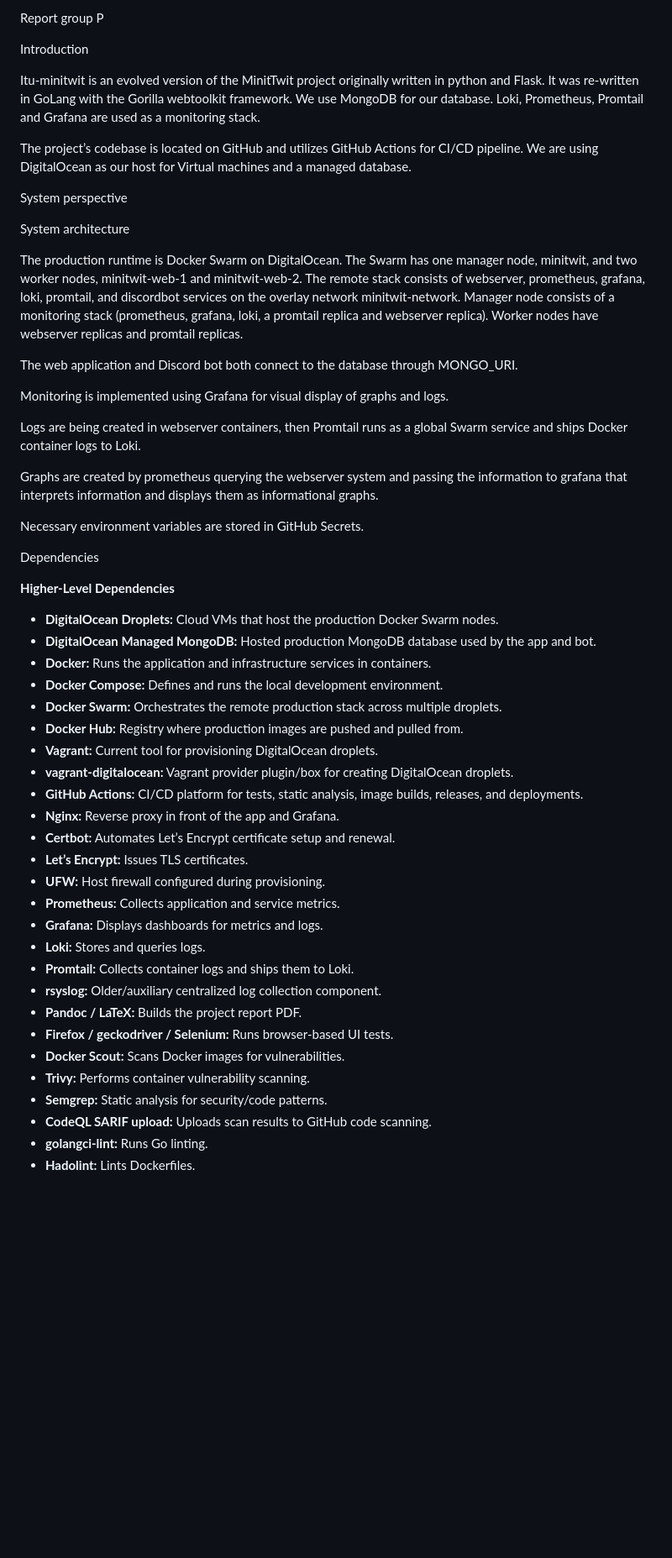
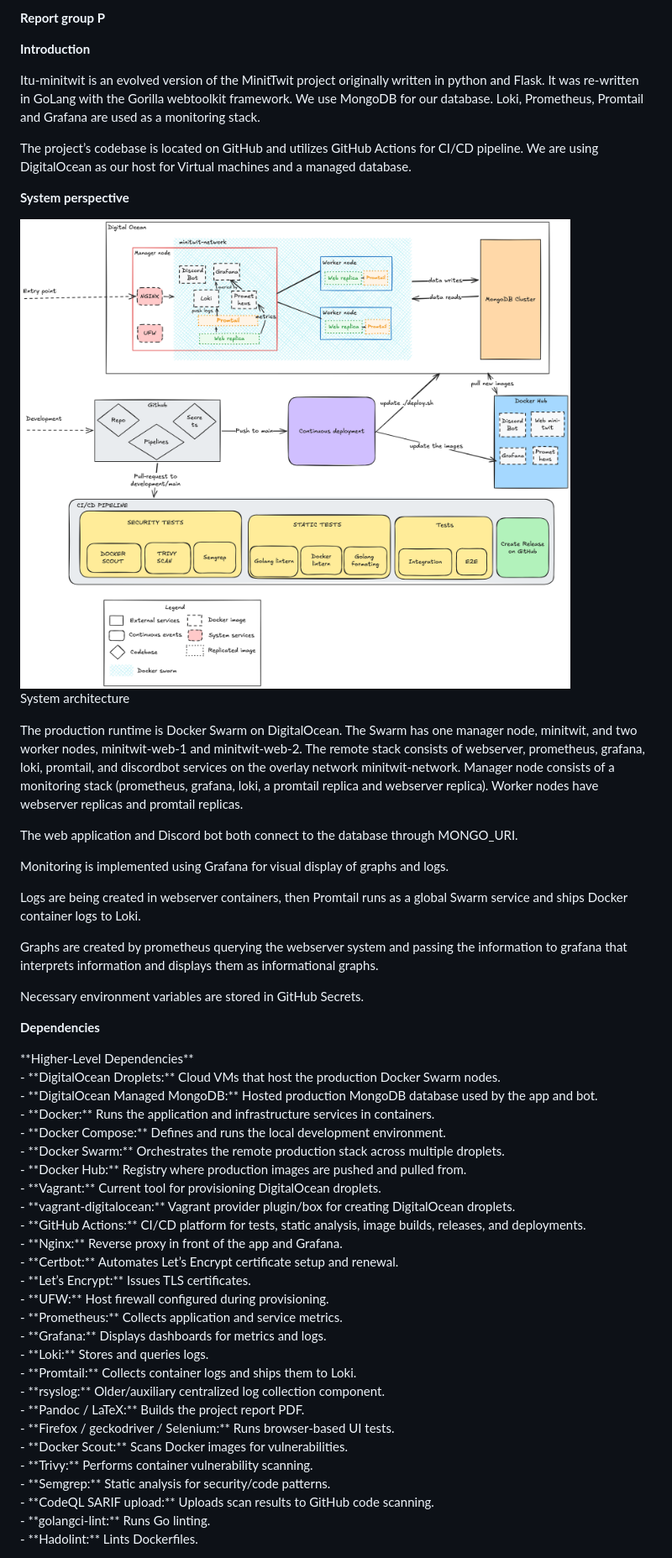
Before and after one commit to AntohaY/itu-minitwit, a Markdown page: report/report.md, the part around one of its changes. Shown at 84% size. Drawn GitHub-style; blank space fills up the shorter version.

Commit message:
updated report

```diff
--- a/report/report.md
+++ b/report/report.md
@@ -1,22 +1,20 @@
 
-Report group P
+**Report group P**
 
-Introduction
+**Introduction**
 
 Itu-minitwit is an evolved version of the MinitTwit project originally written in python and Flask. It was re-written in GoLang with the Gorilla webtoolkit framework. We use MongoDB for our database. Loki, Prometheus, Promtail and Grafana are used as a monitoring stack.
 
 The project’s codebase is located on GitHub and utilizes GitHub Actions for CI/CD pipeline. We are using DigitalOcean as our host for Virtual machines and a managed database.
 
+**System perspective**
 
-
-System perspective
-
-
+**![](images/sys_arch_img.png)**
 System architecture
 
 The production runtime is Docker Swarm on DigitalOcean. The Swarm has one manager node, minitwit, and two worker nodes, minitwit-web-1 and minitwit-web-2. The remote stack consists of webserver, prometheus, grafana, loki, promtail, and discordbot services on the overlay network minitwit-network. Manager node consists of a monitoring stack (prometheus, grafana, loki, a promtail replica and webserver replica). Worker nodes have webserver replicas and promtail replicas.
 
-The web application and Discord bot both connect to the database through MONGO_URI.
+The web application and Discord bot both connect to the database through MONGO\_URI.
 
 Monitoring is implemented using Grafana for visual display of graphs and logs.
 
@@ -26,33 +24,33 @@ Graphs are created by prometheus querying the webserver system and passing the i
 
 Necessary environment variables are stored in GitHub Secrets.
 
-Dependencies
+**Dependencies**
 
-**Higher-Level Dependencies**
-- **DigitalOcean Droplets:** Cloud VMs that host the production Docker Swarm nodes.
-- **DigitalOcean Managed MongoDB:** Hosted production MongoDB database used by the app and bot.
-- **Docker:** Runs the application and infrastructure services in containers.
-- **Docker Compose:** Defines and runs the local development environment.
-- **Docker Swarm:** Orchestrates the remote production stack across multiple droplets.
-- **Docker Hub:** Registry where production images are pushed and pulled from.
-- **Vagrant:** Current tool for provisioning DigitalOcean droplets.
-- **vagrant-digitalocean:** Vagrant provider plugin/box for creating DigitalOcean droplets.
-- **GitHub Actions:** CI/CD platform for tests, static analysis, image builds, releases, and deployments.
-- **Nginx:** Reverse proxy in front of the app and Grafana.
-- **Certbot:** Automates Let’s Encrypt certificate setup and renewal.
-- **Let’s Encrypt:** Issues TLS certificates.
-- **UFW:** Host firewall configured during provisioning.
-- **Prometheus:** Collects application and service metrics.
-- **Grafana:** Displays dashboards for metrics and logs.
-- **Loki:** Stores and queries logs.
-- **Promtail:** Collects container logs and ships them to Loki.
-- **rsyslog:** Older/auxiliary centralized log collection component.
-- **Pandoc / LaTeX:** Builds the project report PDF.
-- **Firefox / geckodriver / Selenium:** Runs browser-based UI tests.
-- **Docker Scout:** Scans Docker images for vulnerabilities.
-- **Trivy:** Performs container vulnerability scanning.
-- **Semgrep:** Static analysis for security/code patterns.
-- **CodeQL SARIF upload:** Uploads scan results to GitHub code scanning.
-- **golangci-lint:** Runs Go linting.
-- **Hadolint:** Lints Dockerfiles.
+\*\*Higher-Level Dependencies\*\*
+\- \*\*DigitalOcean Droplets:\*\* Cloud VMs that host the production Docker Swarm nodes.
+\- \*\*DigitalOcean Managed MongoDB:\*\* Hosted production MongoDB database used by the app and bot.
+\- \*\*Docker:\*\* Runs the application and infrastructure services in containers.
+\- \*\*Docker Compose:\*\* Defines and runs the local development environment.
+\- \*\*Docker Swarm:\*\* Orchestrates the remote production stack across multiple droplets.
+\- \*\*Docker Hub:\*\* Registry where production images are pushed and pulled from.
+\- \*\*Vagrant:\*\* Current tool for provisioning DigitalOcean droplets.
+\- \*\*vagrant-digitalocean:\*\* Vagrant provider plugin/box for creating DigitalOcean droplets.
+\- \*\*GitHub Actions:\*\* CI/CD platform for tests, static analysis, image builds, releases, and deployments.
+\- \*\*Nginx:\*\* Reverse proxy in front of the app and Grafana.
+\- \*\*Certbot:\*\* Automates Let’s Encrypt certificate setup and renewal.
+\- \*\*Let’s Encrypt:\*\* Issues TLS certificates.
+\- \*\*UFW:\*\* Host firewall configured during provisioning.
+\- \*\*Prometheus:\*\* Collects application and service metrics.
+\- \*\*Grafana:\*\* Displays dashboards for metrics and logs.
+\- \*\*Loki:\*\* Stores and queries logs.
+\- \*\*Promtail:\*\* Collects container logs and ships them to Loki.
+\- \*\*rsyslog:\*\* Older/auxiliary centralized log collection component.
+\- \*\*Pandoc / LaTeX:\*\* Builds the project report PDF.
+\- \*\*Firefox / geckodriver / Selenium:\*\* Runs browser-based UI tests.
+\- \*\*Docker Scout:\*\* Scans Docker images for vulnerabilities.
+\- \*\*Trivy:\*\* Performs container vulnerability scanning.
+\- \*\*Semgrep:\*\* Static analysis for security/code patterns.
+\- \*\*CodeQL SARIF upload:\*\* Uploads scan results to GitHub code scanning.
+\- \*\*golangci-lint:\*\* Runs Go linting.
+\- \*\*Hadolint:\*\* Lints Dockerfiles.
 
```
Also changed, not shown: other parts of report/report.md (+116 -107 lines).
